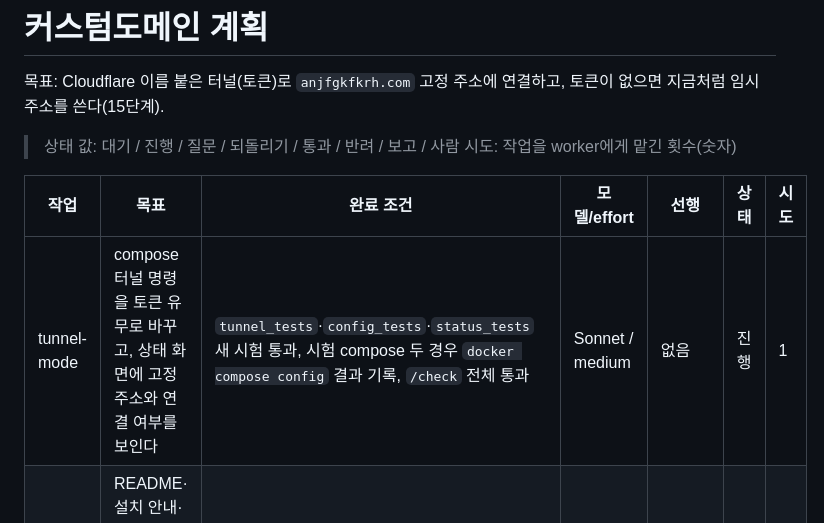
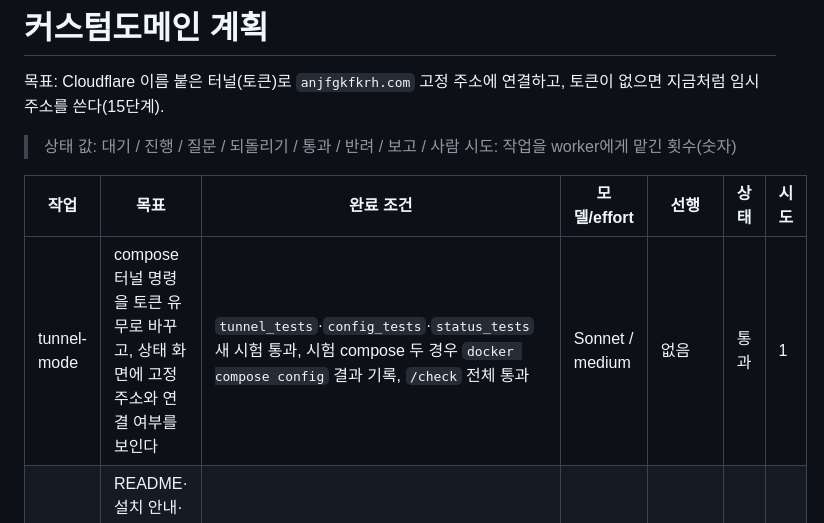
Before and after one commit to anjfgkfkrh/Ripple, a Markdown page: work/커스텀도메인/PLAN.md, the part around the change. Drawn GitHub-style.

Commit message:
커스텀도메인: tunnel-mode 통과
Co-Authored-By: Claude Sonnet 5.5 <noreply@anthropic.com>

```diff
--- a/work/커스텀도메인/PLAN.md
+++ b/work/커스텀도메인/PLAN.md
@@ -6,7 +6,7 @@
 
 | 작업 | 목표 | 완료 조건 | 모델/effort | 선행 | 상태 | 시도 |
 |---|---|---|---|---|---|---|
-| tunnel-mode | compose 터널 명령을 토큰 유무로 바꾸고, 상태 화면에 고정 주소와 연결 여부를 보인다 | `tunnel_tests`·`config_tests`·`status_tests` 새 시험 통과, 시험 compose 두 경우 `docker compose config` 결과 기록, `/check` 전체 통과 | Sonnet / medium | 없음 | 진행 | 1 |
+| tunnel-mode | compose 터널 명령을 토큰 유무로 바꾸고, 상태 화면에 고정 주소와 연결 여부를 보인다 | `tunnel_tests`·`config_tests`·`status_tests` 새 시험 통과, 시험 compose 두 경우 `docker compose config` 결과 기록, `/check` 전체 통과 | Sonnet / medium | 없음 | 통과 | 1 |
 | tunnel-docs | README·설치 안내·스킬에 고정 주소 사용법과 시험 Docker 토큰 비우기를 적는다 | README·`release/INSTALL.md`·`.env.example` 안내, `deploy`·`real-check` 스킬 수정, `release.sh` 변환 결과 확인 기록, `/check` 빠르게 통과 | Sonnet / medium | tunnel-mode 통과 | 대기 | 0 |
 
 ## 사람이 승인한 큰 결정
```
